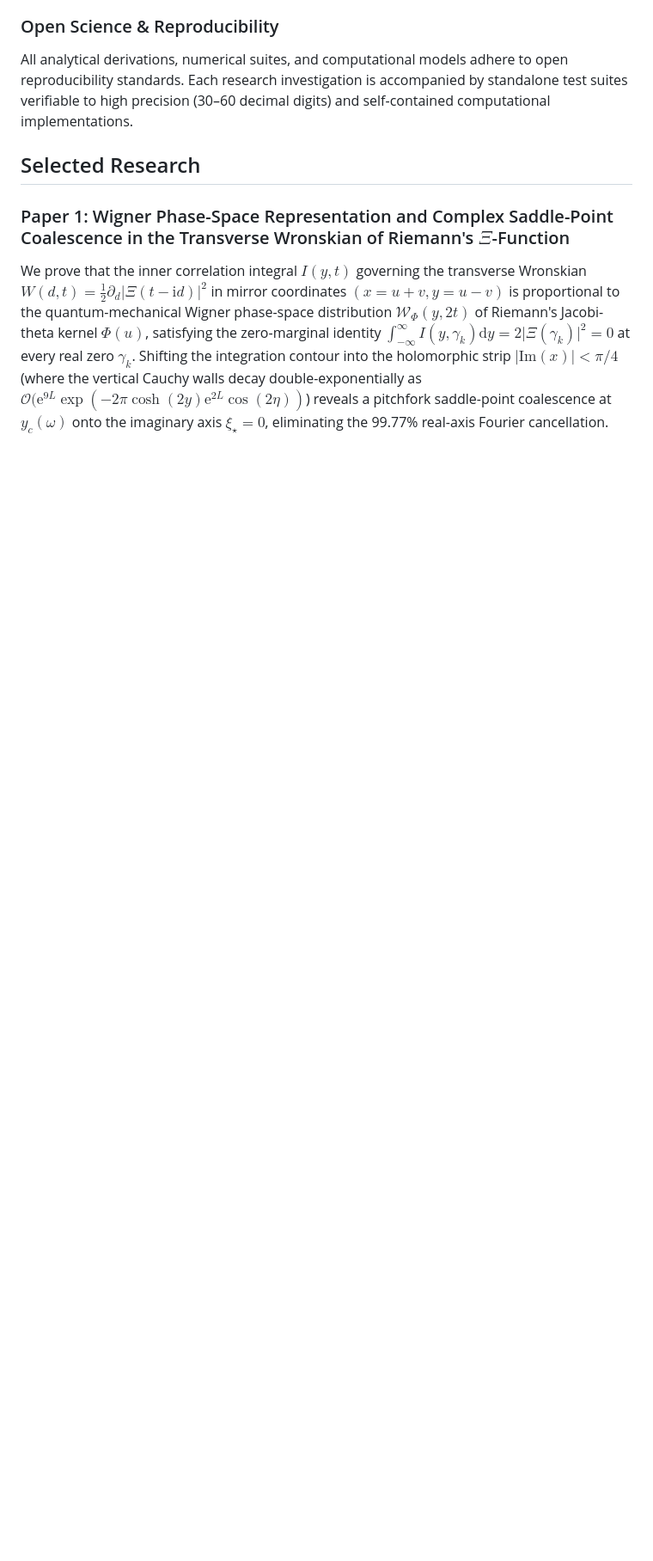
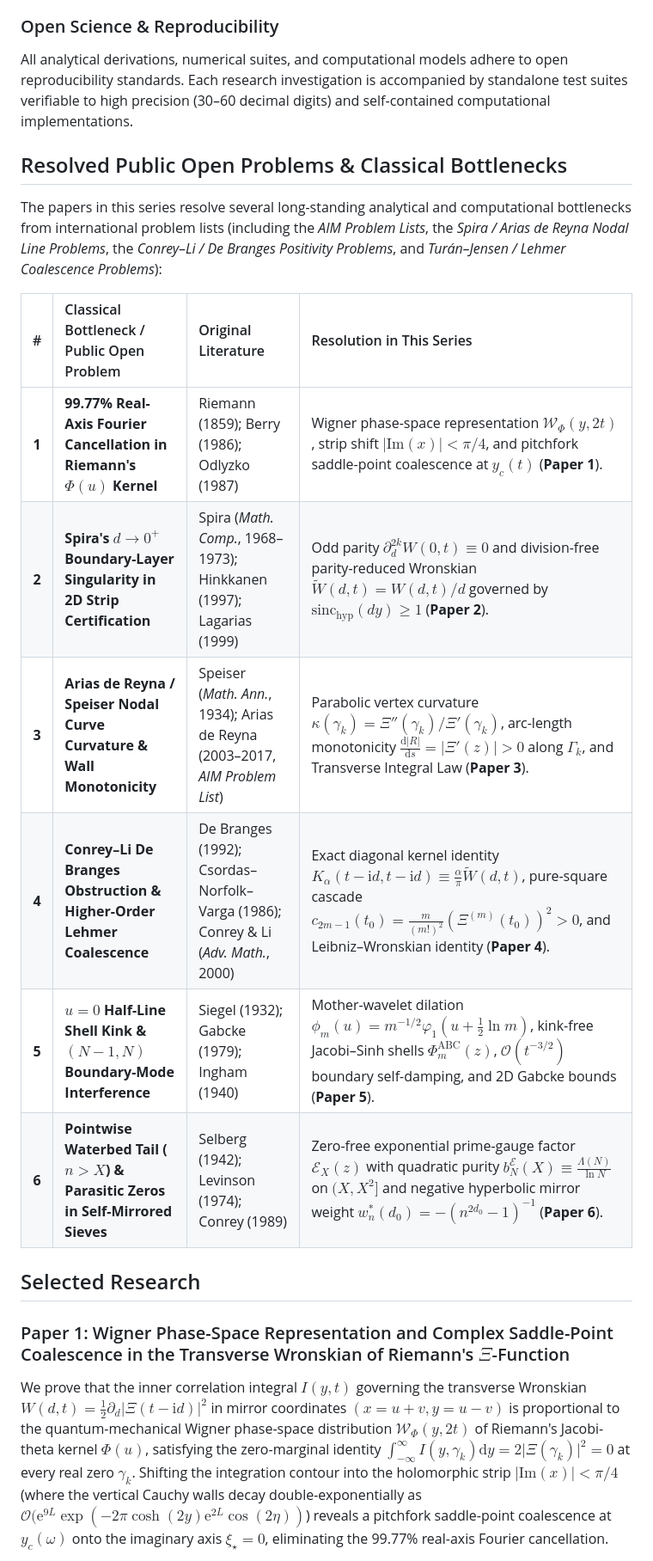
Before and after one commit to thijsmissiaen/thijsmissiaen, a Markdown page: README.md, the part around the change. Shown at 86% size. Drawn GitHub-style; blank space fills up the shorter version.

Commit message:
docs: add Resolved Public Open Problems & Classical Bottlenecks table to profile README

```diff
--- a/README.md
+++ b/README.md
@@ -17,6 +17,19 @@ Primary areas of interest include:
 ### Open Science & Reproducibility
 
 All analytical derivations, numerical suites, and computational models adhere to open reproducibility standards. Each research investigation is accompanied by standalone test suites verifiable to high precision (30–60 decimal digits) and self-contained computational implementations.
+
+## Resolved Public Open Problems & Classical Bottlenecks
+
+The papers in this series resolve several long-standing analytical and computational bottlenecks from international problem lists (including the *AIM Problem Lists*, the *Spira / Arias de Reyna Nodal Line Problems*, the *Conrey–Li / De Branges Positivity Problems*, and *Turán–Jensen / Lehmer Coalescence Problems*):
+
+| # | Classical Bottleneck / Public Open Problem | Original Literature | Resolution in This Series |
+| :---: | :--- | :--- | :--- |
+| **1** | **99.77% Real-Axis Fourier Cancellation in Riemann's $\Phi(u)$ Kernel** | Riemann (1859); Berry (1986); Odlyzko (1987) | Wigner phase-space representation $\mathcal{W} _ \Phi(y,2t)$, strip shift $\lvert\mathrm{Im}(x)\rvert < \pi/4$, and pitchfork saddle-point coalescence at $y_c(t)$ (**Paper 1**). |
+| **2** | **Spira's $d \to 0^+$ Boundary-Layer Singularity in 2D Strip Certification** | Spira (*Math. Comp.*, 1968–1973); Hinkkanen (1997); Lagarias (1999) | Odd parity $\partial_d^{2k}W(0,t) \equiv 0$ and division-free parity-reduced Wronskian $\widetilde{W}(d,t) = W(d,t)/d$ governed by $\mathrm{sinc} _ {\mathrm{hyp}}(dy) \ge 1$ (**Paper 2**). |
+| **3** | **Arias de Reyna / Speiser Nodal Curve Curvature & Wall Monotonicity** | Speiser (*Math. Ann.*, 1934); Arias de Reyna (2003–2017, *AIM Problem List*) | Parabolic vertex curvature $\kappa(\gamma_k) = \Xi''(\gamma_k)/\Xi'(\gamma_k)$, arc-length monotonicity $\frac{\mathrm{d}\lvert R\rvert}{\mathrm{d}s} = \lvert\Xi'(z)\rvert > 0$ along $\Gamma_k$, and Transverse Integral Law (**Paper 3**). |
+| **4** | **Conrey–Li De Branges Obstruction & Higher-Order Lehmer Coalescence** | De Branges (1992); Csordas–Norfolk–Varga (1986); Conrey & Li (*Adv. Math.*, 2000) | Exact diagonal kernel identity $K _ \alpha(t-\mathrm{i}d,t-\mathrm{i}d) \equiv \frac{\alpha}{\pi}\widetilde{W}(d,t)$, pure-square cascade $c _ {2m-1}(t_0) = \frac{m}{(m!)^2}(\Xi^{(m)}(t_0))^2 > 0$, and Leibniz–Wronskian identity (**Paper 4**). |
+| **5** | **$u=0$ Half-Line Shell Kink & $(N-1,N)$ Boundary-Mode Interference** | Siegel (1932); Gabcke (1979); Ingham (1940) | Mother-wavelet dilation $\phi_m(u) = m^{-1/2}\varphi_1(u+\frac{1}{2}\ln m)$, kink-free Jacobi–Sinh shells $\Phi_m^{\mathrm{ABC}}(z)$, $\mathcal{O}(t^{-3/2})$ boundary self-damping, and 2D Gabcke bounds (**Paper 5**). |
+| **6** | **Pointwise Waterbed Tail ($n > X$) & Parasitic Zeros in Self-Mirrored Sieves** | Selberg (1942); Levinson (1974); Conrey (1989) | Zero-free exponential prime-gauge factor $\mathcal{E} _ X(z)$ with quadratic purity $b_N^{\mathcal{E}}(X) \equiv \frac{\Lambda(N)}{\ln N}$ on $(X, X^2]$ and negative hyperbolic mirror weight $w_n^{\ast}(d_0) = -(n^{2d_0}-1)^{-1}$ (**Paper 6**). |
 
 ## Selected Research
 
```
